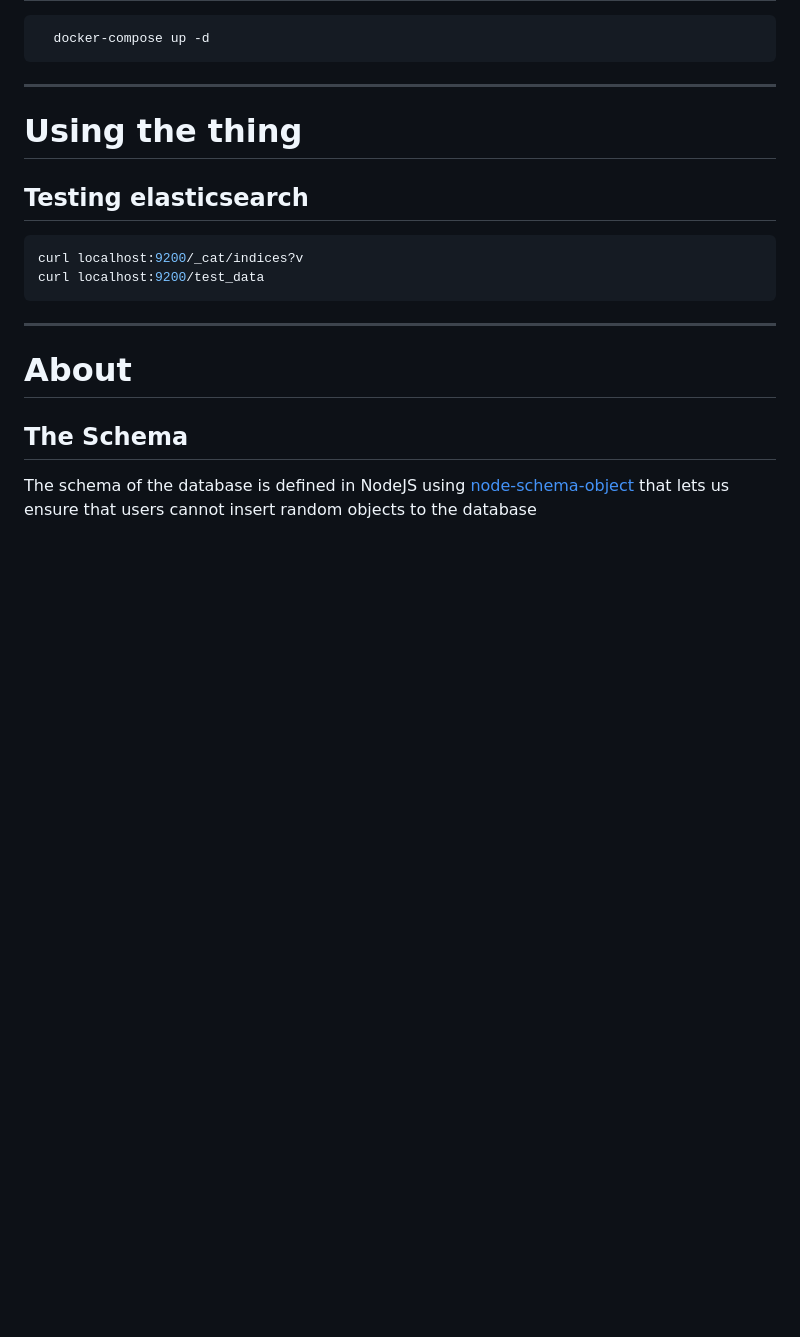
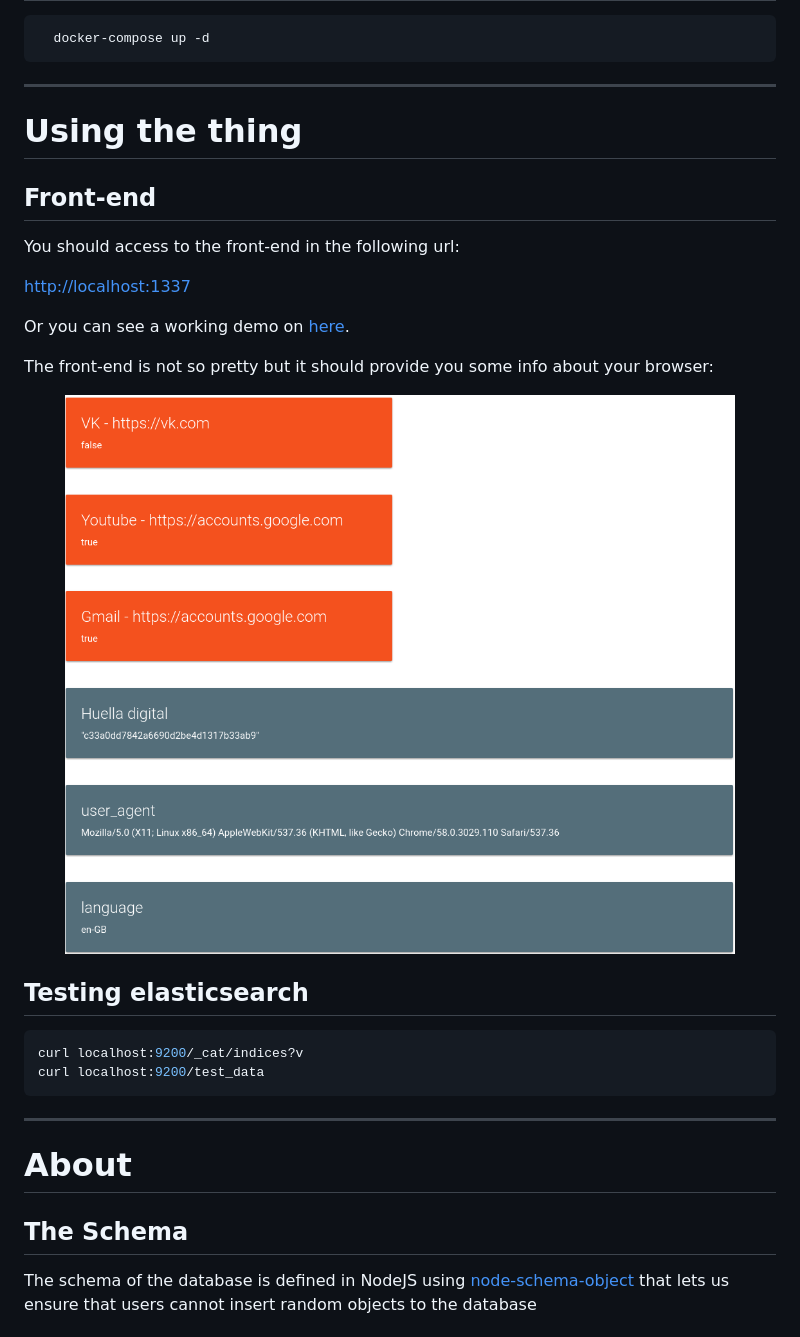
Before and after one commit to diegoreico/fp-demo, a Markdown page: readme.md, the part around the change. GitHub-like rendering; pictures changed too: image/frontend.png (added); blank space fills up the shorter version.

````diff
--- a/readme.md
+++ b/readme.md
@@ -26,6 +26,18 @@ All these components run in it's docker container and we need a nginx proxy beca
 
 # Using the thing
 
+## Front-end
+
+You should access to the front-end in the following url:
+
+[http://localhost:1337](http://localhost:1337)
+
+Or you can see a working demo on [here](http://publicurl.com).
+
+The front-end is not so pretty but it should provide you some info about your browser:
+
+<center><img src="./image/frontend.png"></center>
+
 ## Testing elasticsearch
 
 ```bash
````
Also changed, not shown: 5 other files.
